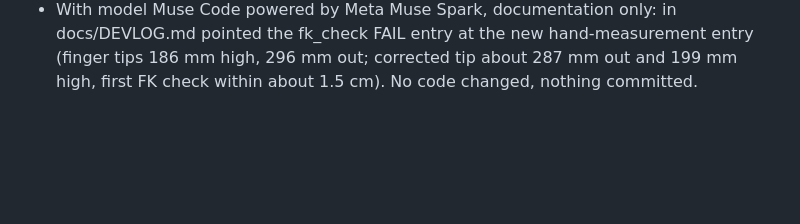
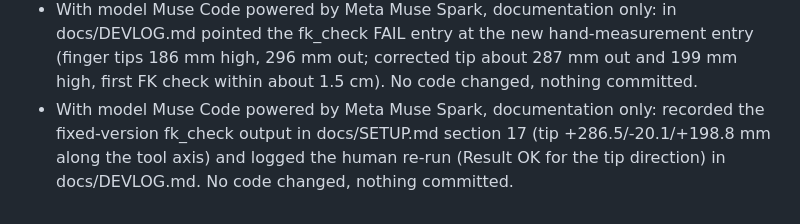
Before and after one commit to StefanRohringer/muse-qc-cell, a Markdown page: docs/MUSE_CODE_LOG.md, the part around the change. Drawn GitHub-style; blank space fills up the shorter version.

```diff
--- a/docs/MUSE_CODE_LOG.md
+++ b/docs/MUSE_CODE_LOG.md
@@ -102,3 +102,4 @@
 - With model Muse Code powered by Meta Muse Spark, added muse_qc/fk_check.py (read-only forward kinematics check: TIP_OFFSET_MM = 30.0 as a hand-measurement estimate, pose_mm via SDK compute_fk printing mm/degrees, tip_mm projected along the end_link z axis, hand-run main reading joints once via muse_qc/arm.py; under 150 lines) with offline tests/test_fk_check.py (zero-pose finite, tip 30 mm away, bad-input refusal, no enable/zero/send in source; SDK-dependent tests skip cleanly without the SDK) plus docs/SETUP.md section 17 and docs/DEVLOG.md entries (human rest-position joint read and 185 mm gripper measurement). No bus or camera opened by the agent, .env never opened, nothing committed.
 - With model Muse Code powered by Meta Muse Spark, bug fix: the finger tip in muse_qc/fk_check.py is now projected along the tool axis (unit vector from the link6 origin to the end_link origin, both from SDK compute_fk on the same joint angles; frames "link6" and "end_link" read from the URDF, distance 155.39 mm) instead of along the end_link z axis, which had placed the tip 30 mm straight up while the gripper points forward; pose_mm also returns the link6 position, docstrings updated; tests/test_fk_check.py updated (tool-axis direction, 155.39 mm span, tip-not-along-end-z regression; kept finite/distance/input/motion tests); docs/SETUP.md section 17 updated (tool-axis wording plus the recorded first-version output that showed the wrong direction) and docs/DEVLOG.md extended with the human FAIL run. No bus or camera opened by the agent, .env never opened, nothing committed.
 - With model Muse Code powered by Meta Muse Spark, documentation only: in docs/DEVLOG.md pointed the fk_check FAIL entry at the new hand-measurement entry (finger tips 186 mm high, 296 mm out; corrected tip about 287 mm out and 199 mm high, first FK check within about 1.5 cm). No code changed, nothing committed.
+- With model Muse Code powered by Meta Muse Spark, documentation only: recorded the fixed-version fk_check output in docs/SETUP.md section 17 (tip +286.5/-20.1/+198.8 mm along the tool axis) and logged the human re-run (Result OK for the tip direction) in docs/DEVLOG.md. No code changed, nothing committed.
```
Also changed, not shown: docs/DEVLOG.md (+1 -0 lines), docs/SETUP.md (+12 -2 lines).
